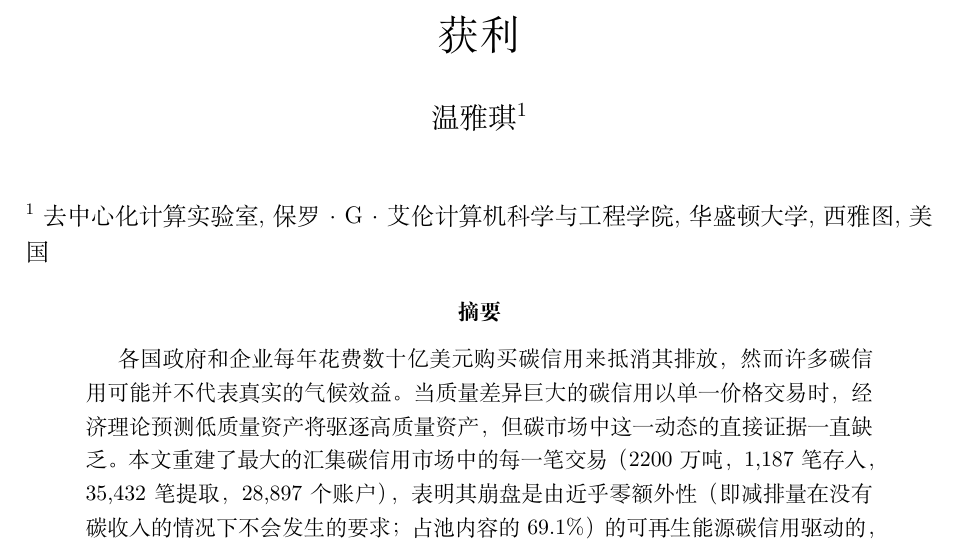
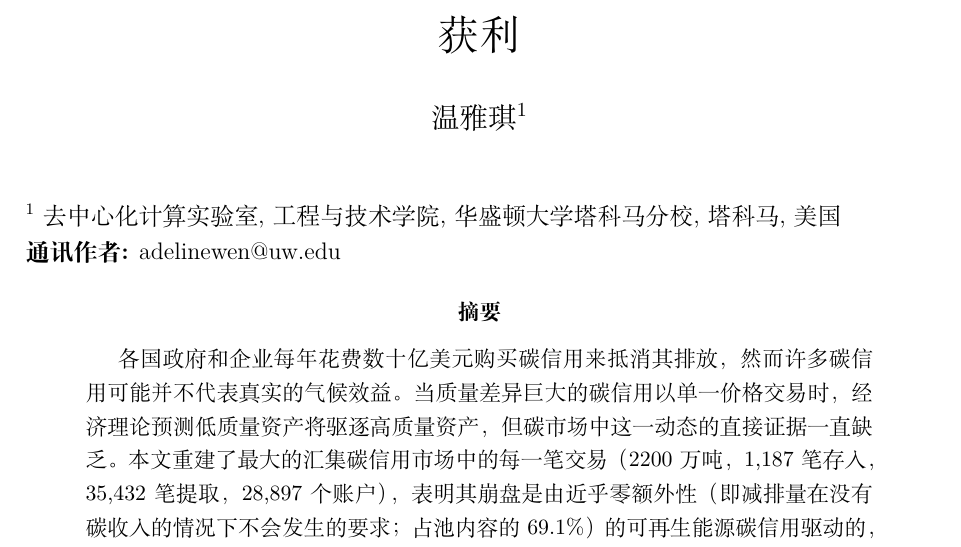
Before and after one commit to Adeline117/carbon-neutrality, a LaTeX paper (docs/natcomms-draft/latex/manuscript-zh.tex): part of page 1 of 15, cut so that both start at the same text. Compiled offline with XeLaTeX.

Commit message:
Fix ZH affiliation: UW Tacoma SET + add correspondence email

```diff
--- a/docs/natcomms-draft/latex/manuscript-zh.tex
+++ b/docs/natcomms-draft/latex/manuscript-zh.tex
@@ -17,7 +17,9 @@
 \begin{document}
 \maketitle
 
-\noindent\textsuperscript{1} 去中心化计算实验室, 保罗·G·艾伦计算机科学与工程学院, 华盛顿大学, 西雅图, 美国
+\noindent\textsuperscript{1} 去中心化计算实验室, 工程与技术学院, 华盛顿大学塔科马分校, 塔科马, 美国
+
+\noindent\textbf{通讯作者:} adelinewen@uw.edu
 
 \begin{abstract}
 各国政府和企业每年花费数十亿美元购买碳信用来抵消其排放，然而许多碳信用可能并不代表真实的气候效益。当质量差异巨大的碳信用以单一价格交易时，经济理论预测低质量资产将驱逐高质量资产，但碳市场中这一动态的直接证据一直缺乏。本文重建了最大的汇集碳信用市场中的每一笔交易（2200万吨，1,187笔存入，35,432笔提取，28,897个账户），表明其崩盘是由近乎零额外性（即减排量在没有碳收入的情况下不会发生的要求；占池内容的69.1\%）的可再生能源碳信用驱动的，而非如广泛声称的森林保护碳信用（4.2\%）。两个几乎分离的群体（1.4\%重叠）在市场两侧运作：卖方无差别地存入碳信用，而一小群知情买方提取了在其他市场仍保有价值的碳信用，估计获利400--800万美元。同时，960万吨低质量碳信用永久滞留。一项比较相同碳信用在两个设有不同质量筛选的池中命运的自然实验证实，市场设计而非碳信用类型是资产命运的主要决定因素。异质碳信用的统一定价即使在质量差异公开可观察的情况下也会产生系统性的质量崩溃。
```
Also changed, not shown: docs/natcomms-draft/latex/manuscript-zh.pdf.
